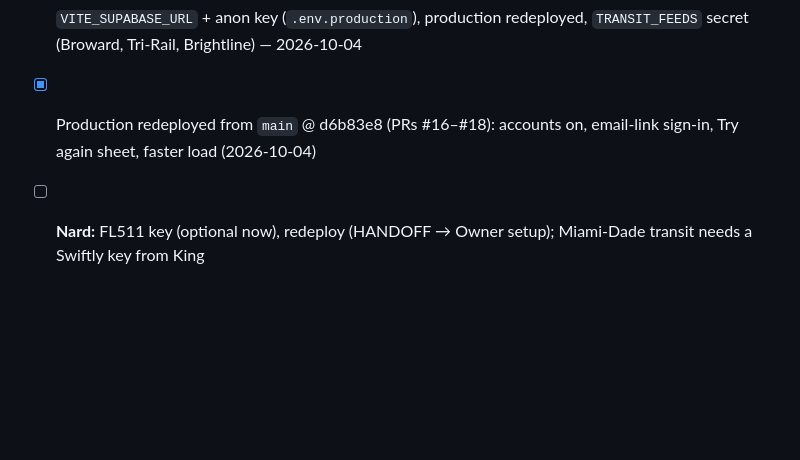
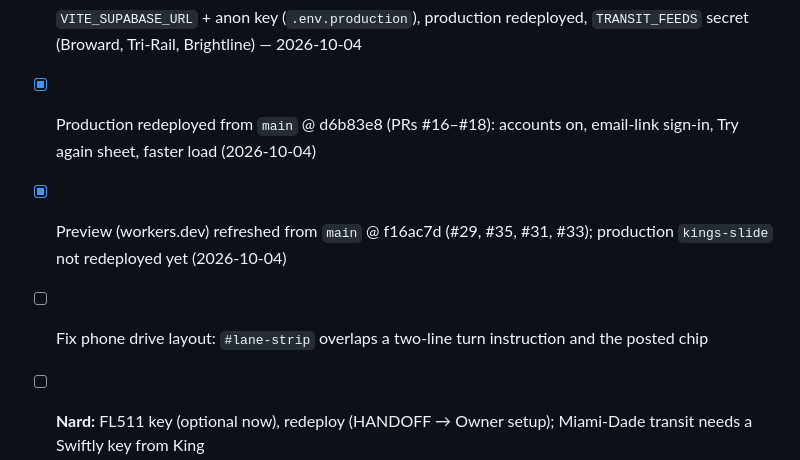
Before and after one commit to T0PK1DK/Slide, a Markdown page: TASKS.md, the part around the change. GitHub-like rendering; blank space fills up the shorter version.

```diff
--- a/TASKS.md
+++ b/TASKS.md
@@ -44,6 +44,8 @@ Work top-down. Check the box in the same PR.
 - [x] Supabase project `slide` created + schema applied (2026-10-04); the last 2 functions pasted in the SQL Editor (2026-10-04)
 - [x] `VITE_SUPABASE_URL` + anon key (`.env.production`), production redeployed, `TRANSIT_FEEDS` secret (Broward, Tri-Rail, Brightline) — 2026-10-04
 - [x] Production redeployed from `main` @ d6b83e8 (PRs #16–#18): accounts on, email-link sign-in, Try again sheet, faster load (2026-10-04)
+- [x] Preview (workers.dev) refreshed from `main` @ f16ac7d (#29, #35, #31, #33); production `kings-slide` not redeployed yet (2026-10-04)
+- [ ] Fix phone drive layout: `#lane-strip` overlaps a two-line turn instruction and the posted chip
 - [ ] **Nard:** FL511 key (optional now), redeploy (HANDOFF → Owner setup); Miami-Dade transit needs a Swiftly key from King
 - [x] Sign in by tapping the emailed link (desktop / Safari) or typing the 6-digit `{{ .Token }}` OTP in the app (Home Screen). Nard pastes the Magic Link template.
 - [x] Persistent Slide accounts: email OTP in this app (`verifyOtp` type `email`) + magic link option; `persistSession` / `autoRefreshToken` keep that app signed in after the first code. No D1. No new SQL — Nard pastes the template, confirms Site URL + Redirect URLs, then redeploys.
```
Also changed, not shown: HANDOFF.md (+1 -0 lines).
